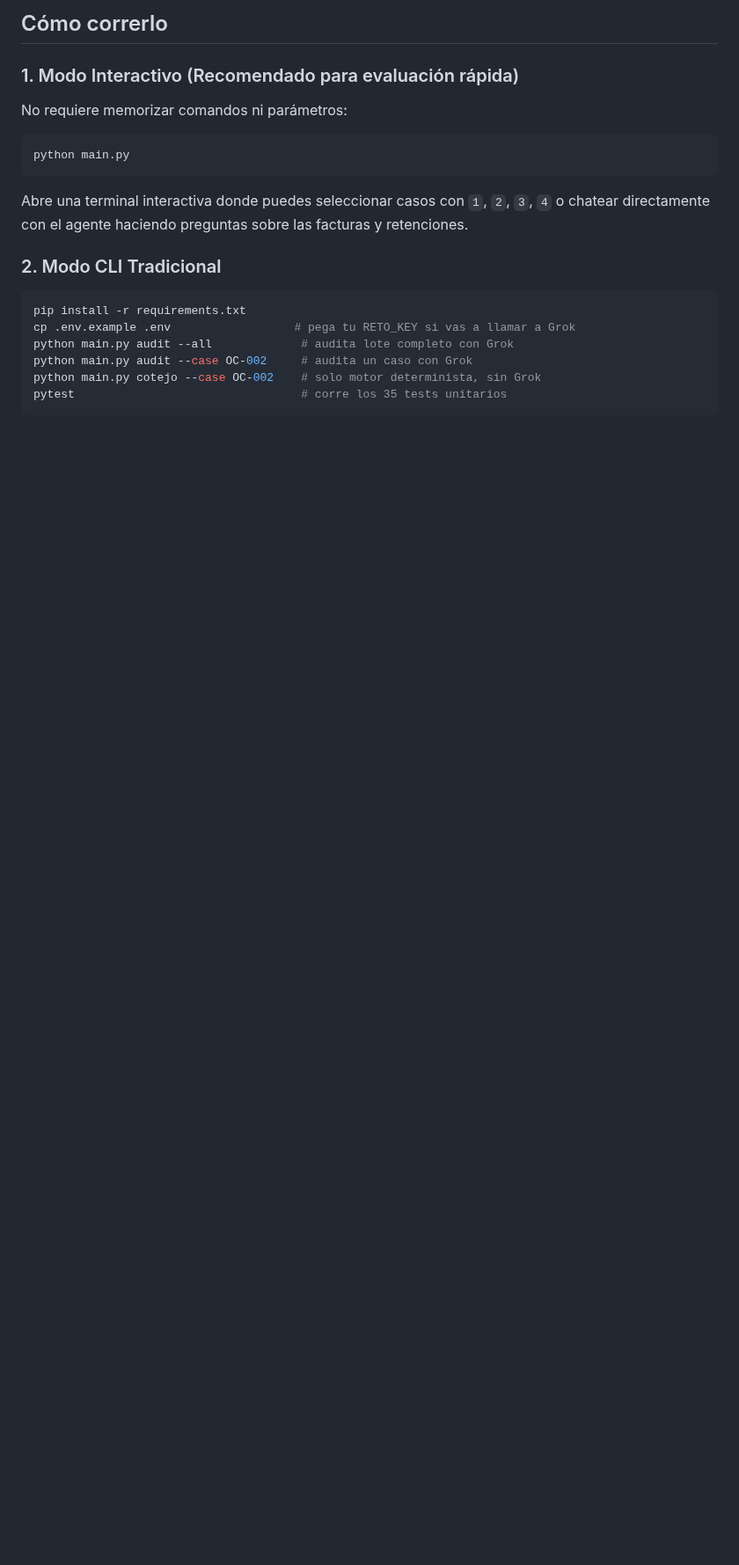
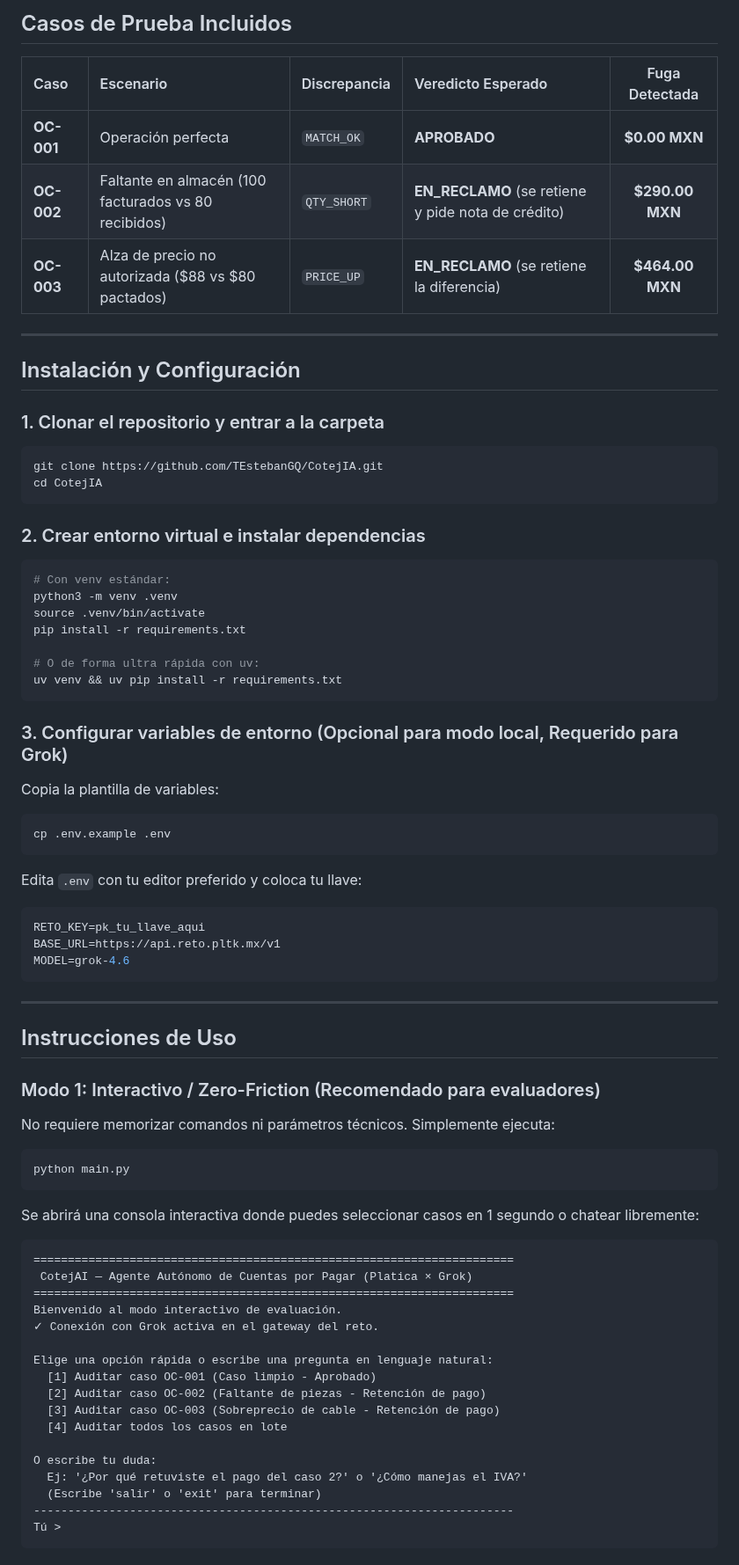
Before and after one commit to TEstebanGQ/CotejIA, a Markdown page: README.md, the part around one of its changes. Shown at 88% size. Rendered like a GitHub page; blank space fills up the shorter version.

````diff
--- a/README.md
+++ b/README.md
@@ -29,20 +54,76 @@ caso (OC + remisión + CFDI XML)
 
-## Cómo correrlo
+## Casos de Prueba Incluidos
 
-### 1. Modo Interactivo (Recomendado para evaluación rápida)
-No requiere memorizar comandos ni parámetros:
+| Caso | Escenario | Discrepancia | Veredicto Esperado | Fuga Detectada |
+| :--- | :--- | :--- | :--- | :---: |
+| **OC-001** | Operación perfecta | `MATCH_OK` | **APROBADO** | **$0.00 MXN** |
+| **OC-002** | Faltante en almacén (100 facturados vs 80 recibidos) | `QTY_SHORT` | **EN_RECLAMO** (se retiene y pide nota de crédito) | **$290.00 MXN** |
+| **OC-003** | Alza de precio no autorizada ($88 vs $80 pactados) | `PRICE_UP` | **EN_RECLAMO** (se retiene la diferencia) | **$464.00 MXN** |
+
+---
+
+## Instalación y Configuración
+
+### 1. Clonar el repositorio y entrar a la carpeta
+```bash
+git clone https://github.com/TEstebanGQ/CotejIA.git
+cd CotejIA
+```
+
+### 2. Crear entorno virtual e instalar dependencias
+```bash
+# Con venv estándar:
+python3 -m venv .venv
+source .venv/bin/activate
+pip install -r requirements.txt
+
+# O de forma ultra rápida con uv:
+uv venv && uv pip install -r requirements.txt
+```
+
+### 3. Configurar variables de entorno (Opcional para modo local, Requerido para Grok)
+Copia la plantilla de variables:
+```bash
+cp .env.example .env
+```
+Edita `.env` con tu editor preferido y coloca tu llave:
+```env
+RETO_KEY=pk_tu_llave_aqui
+BASE_URL=https://api.reto.pltk.mx/v1
+MODEL=grok-4.6
+```
+
+---
+
+## Instrucciones de Uso
+
+### Modo 1: Interactivo / Zero-Friction (Recomendado para evaluadores)
+
+No requiere memorizar comandos ni parámetros técnicos. Simplemente ejecuta:
+
 ```bash
 python main.py
 ```
-Abre una terminal interactiva donde puedes seleccionar casos con `1`, `2`, `3`, `4` o chatear directamente con el agente haciendo preguntas sobre las facturas y retenciones.
 
-### 2. Modo CLI Tradicional
-```bash
-pip install -r requirements.txt
-cp .env.example .env                  # pega tu RETO_KEY si vas a llamar a Grok
-python main.py audit --all             # audita lote completo con Grok
-python main.py audit --case OC-002     # audita un caso con Grok
-python main.py cotejo --case OC-002    # solo motor determinista, sin Grok
-pytest                                 # corre los 35 tests unitarios
+Se abrirá una consola interactiva donde puedes seleccionar casos en 1 segundo o chatear libremente:
+
+```text
+======================================================================
+ CotejAI — Agente Autónomo de Cuentas por Pagar (Platica × Grok)
+======================================================================
+Bienvenido al modo interactivo de evaluación.
+✓ Conexión con Grok activa en el gateway del reto.
+
+Elige una opción rápida o escribe una pregunta en lenguaje natural:
+  [1] Auditar caso OC-001 (Caso limpio - Aprobado)
+  [2] Auditar caso OC-002 (Faltante de piezas - Retención de pago)
+  [3] Auditar caso OC-003 (Sobreprecio de cable - Retención de pago)
+  [4] Auditar todos los casos en lote
+
+O escribe tu duda:
+  Ej: '¿Por qué retuviste el pago del caso 2?' o '¿Cómo manejas el IVA?'
+  (Escribe 'salir' o 'exit' para terminar)
+----------------------------------------------------------------------
+Tú >
 ```
 
````
Also changed, not shown: other parts of README.md (+93 -27 lines), docs/img/terminal_demo.png (added).
